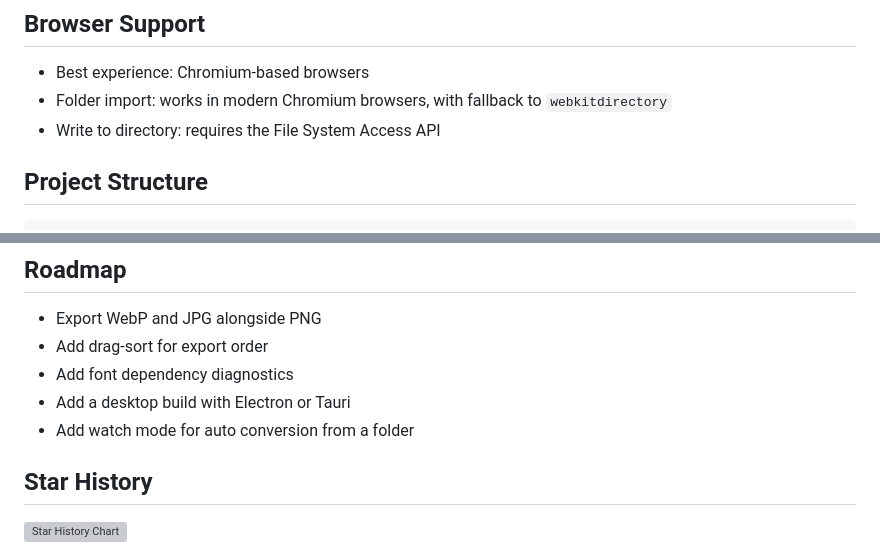
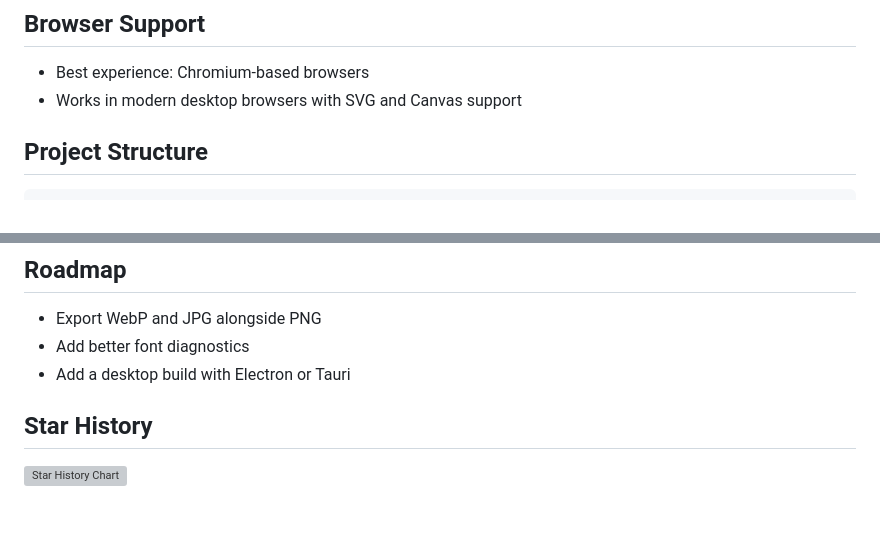
Before and after one commit to xujiantong/svg-studio-export, a Markdown page: README.md, 2 parts joined by grey strips. Rendered like a GitHub page; blank space fills up the shorter version; grey boxes are pictures that could not be loaded.

```diff
--- a/README.md
+++ b/README.md
@@ -103,8 +93,7 @@ http://127.0.0.1:8765/
 ## Browser Support
 
 - Best experience: Chromium-based browsers
-- Folder import: works in modern Chromium browsers, with fallback to `webkitdirectory`
-- Write to directory: requires the File System Access API
+- Works in modern desktop browsers with SVG and Canvas support
 
 ## Project Structure
 
@@ -121,10 +110,8 @@ http://127.0.0.1:8765/
 ## Roadmap
 
 - Export WebP and JPG alongside PNG
-- Add drag-sort for export order
-- Add font dependency diagnostics
+- Add better font diagnostics
 - Add a desktop build with Electron or Tauri
-- Add watch mode for auto conversion from a folder
 
 ## Star History
 
```
Also changed, not shown: other parts of README.md (+15 -25 lines), README.zh-CN.md (+15 -31 lines), assets/preview.png, 1 other file.
